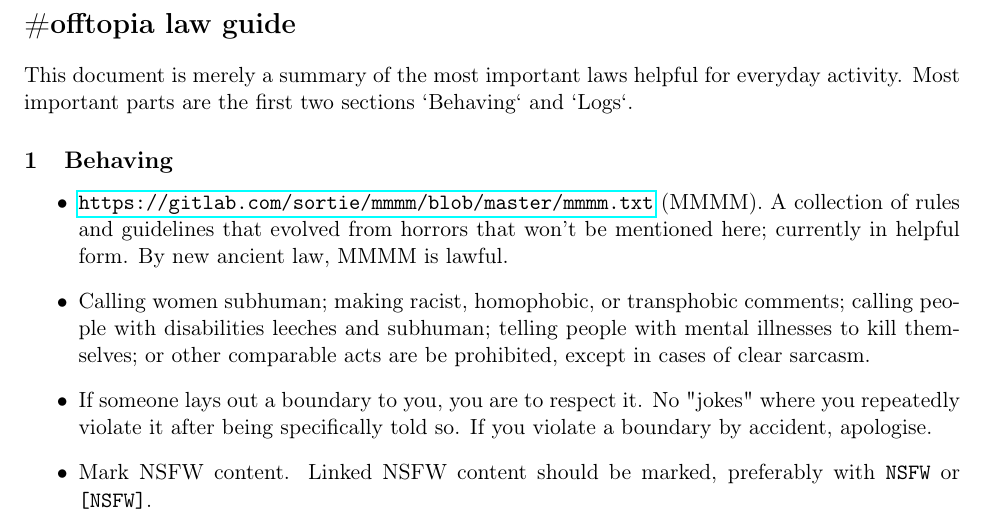
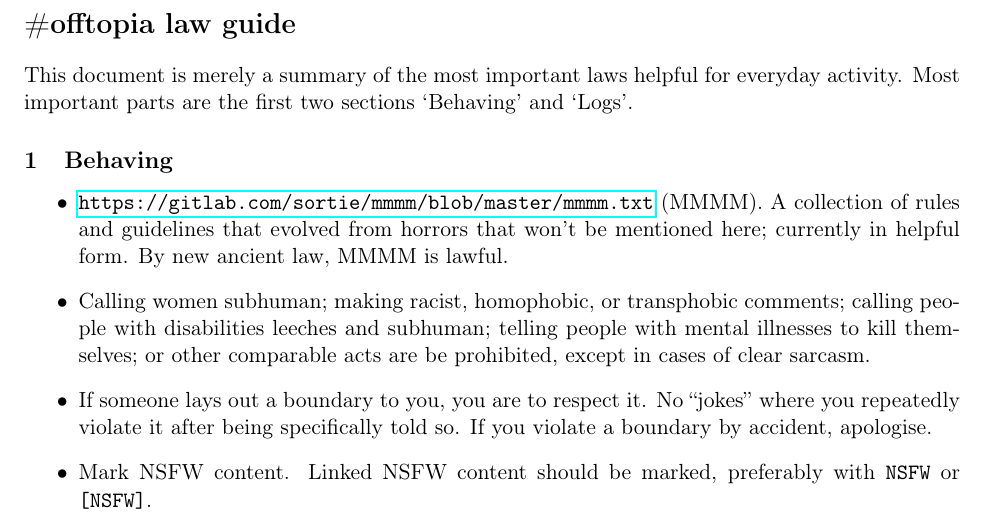
Before and after one commit to offtopia/lawguide, a LaTeX document (lawguide.tex): part of page 1 of 3, cut so that both start at the same text. Compiled offline with pdfLaTeX.

Commit message:
Minor bugs. Fixed 'em.

```diff
--- a/lawguide.tex
+++ b/lawguide.tex
@@ -36,7 +36,7 @@ comments; calling people with disabilities leeches and subhuman;
 telling people with mental illnesses to kill themselves; or other comparable acts
 are be prohibited, except in cases of clear sarcasm.
 
-\item If someone lays out a boundary to you, you are to respect it. No "jokes" where you
+\item If someone lays out a boundary to you, you are to respect it. No ``jokes'' where you
 repeatedly violate it after being specifically told so. If you violate a boundary by accident,
 apologise.
 
```
Also changed, not shown: lawguide.tex (2 more changed lines).
